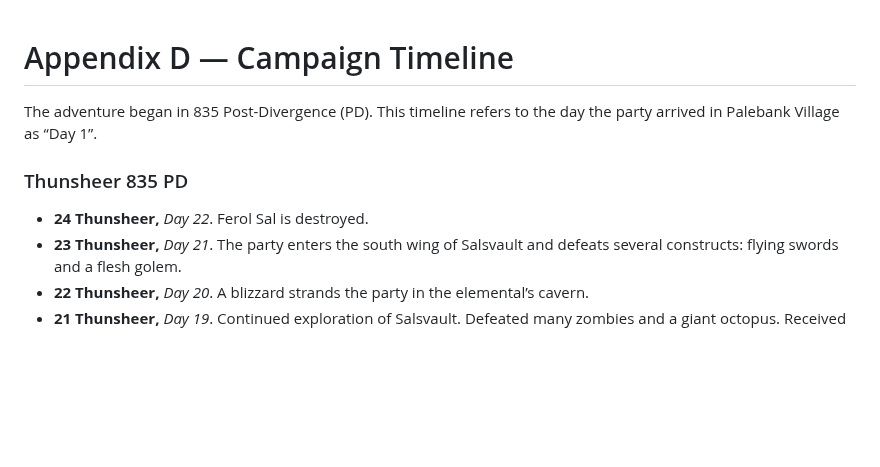
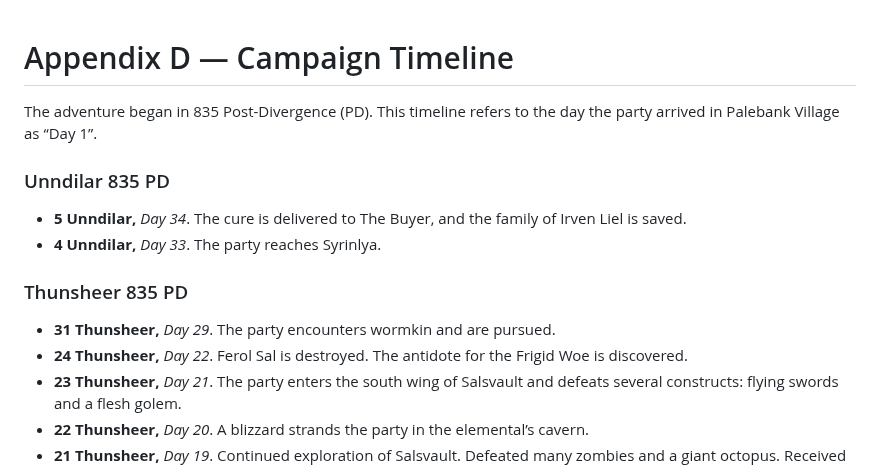
Before and after one commit to kragorg/dng, a Markdown page: appendices/Appendix D — Campaign Timeline.md, the part around the change. GitHub-like rendering; blank space fills up the shorter version.

Commit message:
update timeline

```diff
--- a/appendices/Appendix D — Campaign Timeline.md
+++ b/appendices/Appendix D — Campaign Timeline.md
@@ -2,9 +2,15 @@
 
 The adventure began in 835 Post-Divergence (PD). This timeline refers to the day the party arrived in Palebank Village as “Day 1”.
 
+### Unndilar 835 PD
+
+- **5 Unndilar,** _Day 34_. The cure is delivered to The Buyer, and the family of Irven Liel is saved.
+- **4 Unndilar,** _Day 33_. The party reaches Syrinlya.
+
 ### Thunsheer 835 PD
 
-- **24 Thunsheer,** _Day 22_. Ferol Sal is destroyed.
+- **31 Thunsheer,** _Day 29_. The party encounters wormkin and are pursued.
+- **24 Thunsheer,** _Day 22_. Ferol Sal is destroyed. The antidote for the Frigid Woe is discovered.
 - **23 Thunsheer,** _Day 21_. The party enters the south wing of Salsvault and defeats several constructs: flying swords and a flesh golem.
 - **22 Thunsheer,** _Day 20_. A blizzard strands the party in the elemental’s cavern.
 - **21 Thunsheer,** _Day 19_. Continued exploration of Salsvault. Defeated many zombies and a giant octopus. Received message from the Buyer: “Tulgi has passed away.”
```
